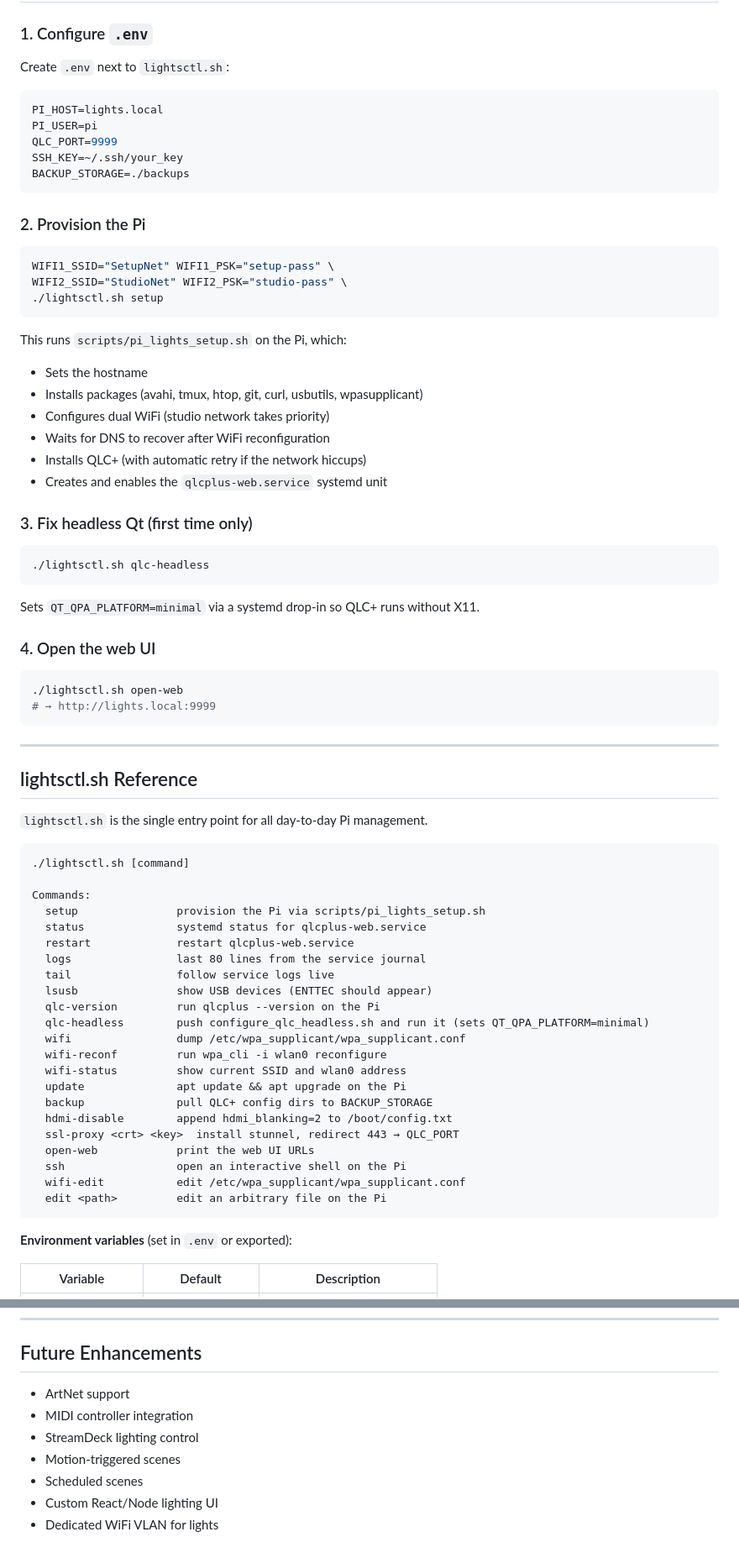
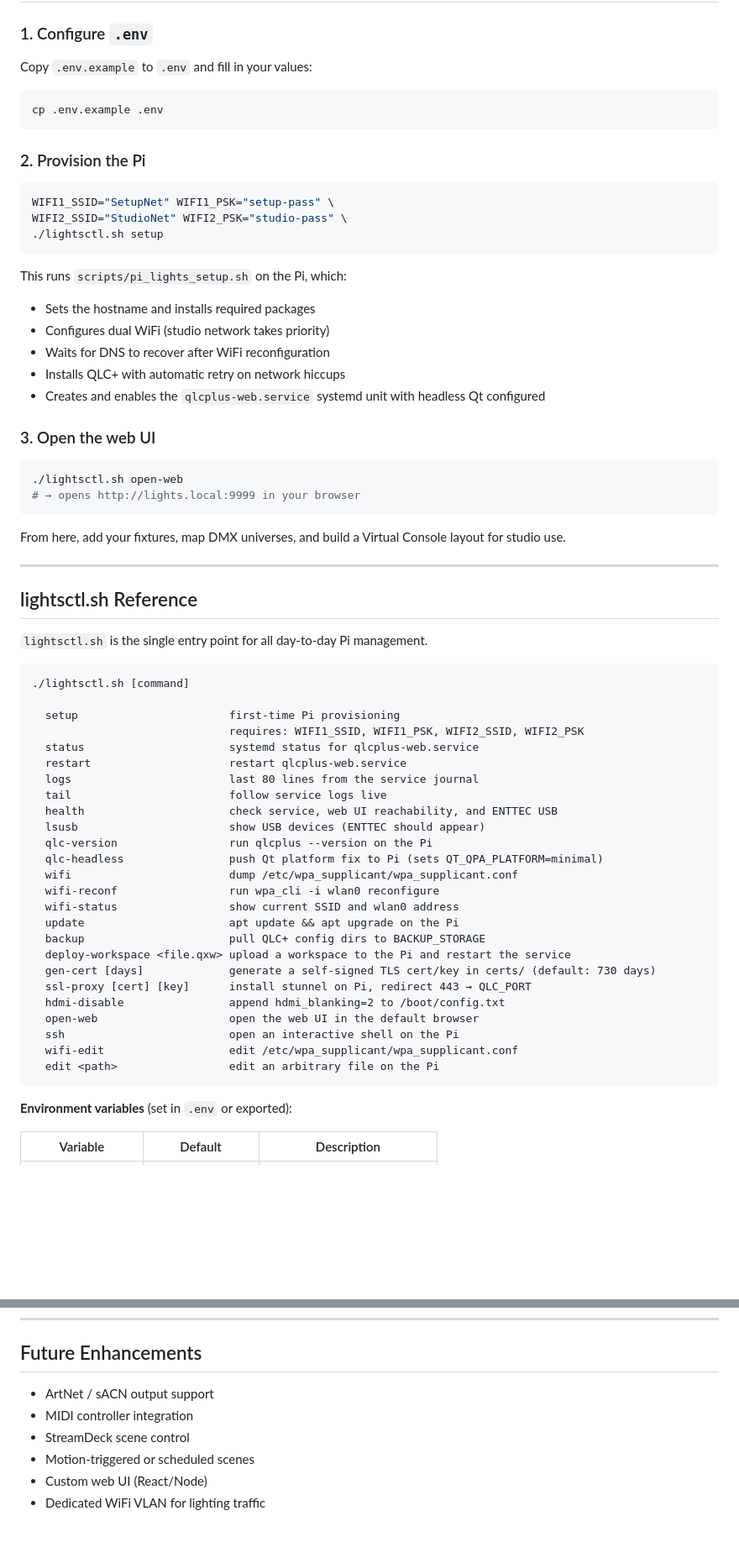
Before and after one commit to gfargo/lights-pi, a Markdown page: README.md, 2 parts joined by grey strips. Shown at 84% size. Rendered like a GitHub page; blank space fills up the shorter version.

````diff
--- a/README.md
+++ b/README.md
@@ -92,14 +86,10 @@ Phones / Tablets / Laptops
 
 ### 1. Configure `.env`
 
-Create `.env` next to `lightsctl.sh`:
+Copy `.env.example` to `.env` and fill in your values:
 
 ```bash
-PI_HOST=lights.local
-PI_USER=pi
-QLC_PORT=9999
-SSH_KEY=~/.ssh/your_key
-BACKUP_STORAGE=./backups
+cp .env.example .env
 ```
 
 ### 2. Provision the Pi
@@ -111,27 +101,20 @@ WIFI2_SSID="StudioNet" WIFI2_PSK="studio-pass" \
 ```
 
 This runs `scripts/pi_lights_setup.sh` on the Pi, which:
-- Sets the hostname
-- Installs packages (avahi, tmux, htop, git, curl, usbutils, wpasupplicant)
+- Sets the hostname and installs required packages
 - Configures dual WiFi (studio network takes priority)
 - Waits for DNS to recover after WiFi reconfiguration
-- Installs QLC+ (with automatic retry if the network hiccups)
-- Creates and enables the `qlcplus-web.service` systemd unit
+- Installs QLC+ with automatic retry on network hiccups
+- Creates and enables the `qlcplus-web.service` systemd unit with headless Qt configured
 
-### 3. Fix headless Qt (first time only)
-
-```bash
-./lightsctl.sh qlc-headless
-```
-
-Sets `QT_QPA_PLATFORM=minimal` via a systemd drop-in so QLC+ runs without X11.
-
-### 4. Open the web UI
+### 3. Open the web UI
 
 ```bash
 ./lightsctl.sh open-web
-# → http://lights.local:9999
+# → opens http://lights.local:9999 in your browser
 ```
+
+From here, add your fixtures, map DMX universes, and build a Virtual Console layout for studio use.
 
 ---
 
@@ -142,26 +125,29 @@ Sets `QT_QPA_PLATFORM=minimal` via a systemd drop-in so QLC+ runs without X11.
 ```
 ./lightsctl.sh [command]
 
-Commands:
-  setup               provision the Pi via scripts/pi_lights_setup.sh
-  status              systemd status for qlcplus-web.service
-  restart             restart qlcplus-web.service
-  logs                last 80 lines from the service journal
-  tail                follow service logs live
-  lsusb               show USB devices (ENTTEC should appear)
-  qlc-version         run qlcplus --version on the Pi
-  qlc-headless        push configure_qlc_headless.sh and run it (sets QT_QPA_PLATFORM=minimal)
-  wifi                dump /etc/wpa_supplicant/wpa_supplicant.conf
-  wifi-reconf         run wpa_cli -i wlan0 reconfigure
-  wifi-status         show current SSID and wlan0 address
-  update              apt update && apt upgrade on the Pi
-  backup              pull QLC+ config dirs to BACKUP_STORAGE
-  hdmi-disable        append hdmi_blanking=2 to /boot/config.txt
-  ssl-proxy <crt> <key>  install stunnel, redirect 443 → QLC_PORT
-  open-web            print the web UI URLs
-  ssh                 open an interactive shell on the Pi
-  wifi-edit           edit /etc/wpa_supplicant/wpa_supplicant.conf
-  edit <path>         edit an arbitrary file on the Pi
+  setup                       first-time Pi provisioning
+                              requires: WIFI1_SSID, WIFI1_PSK, WIFI2_SSID, WIFI2_PSK
+  status                      systemd status for qlcplus-web.service
+  restart                     restart qlcplus-web.service
+  logs                        last 80 lines from the service journal
+  tail                        follow service logs live
+  health                      check service, web UI reachability, and ENTTEC USB
+  lsusb                       show USB devices (ENTTEC should appear)
+  qlc-version                 run qlcplus --version on the Pi
+  qlc-headless                push Qt platform fix to Pi (sets QT_QPA_PLATFORM=minimal)
+  wifi                        dump /etc/wpa_supplicant/wpa_supplicant.conf
+  wifi-reconf                 run wpa_cli -i wlan0 reconfigure
+  wifi-status                 show current SSID and wlan0 address
+  update                      apt update && apt upgrade on the Pi
+  backup                      pull QLC+ config dirs to BACKUP_STORAGE
+  deploy-workspace <file.qxw> upload a workspace to the Pi and restart the service
+  gen-cert [days]             generate a self-signed TLS cert/key in certs/ (default: 730 days)
+  ssl-proxy [cert] [key]      install stunnel on Pi, redirect 443 → QLC_PORT
+  hdmi-disable                append hdmi_blanking=2 to /boot/config.txt
+  open-web                    open the web UI in the default browser
+  ssh                         open an interactive shell on the Pi
+  wifi-edit                   edit /etc/wpa_supplicant/wpa_supplicant.conf
+  edit <path>                 edit an arbitrary file on the Pi
 ```
 
 **Environment variables** (set in `.env` or exported):
@@ -309,10 +285,9 @@ sudo systemctl restart dhcpcd5
 
 ## Future Enhancements
 
-- ArtNet support
+- ArtNet / sACN output support
 - MIDI controller integration
-- StreamDeck lighting control
-- Motion-triggered scenes
-- Scheduled scenes
-- Custom React/Node lighting UI
-- Dedicated WiFi VLAN for lights
+- StreamDeck scene control
+- Motion-triggered or scheduled scenes
+- Custom web UI (React/Node)
+- Dedicated WiFi VLAN for lighting traffic
````
Also changed, not shown: other parts of README.md (+39 -55 lines).
